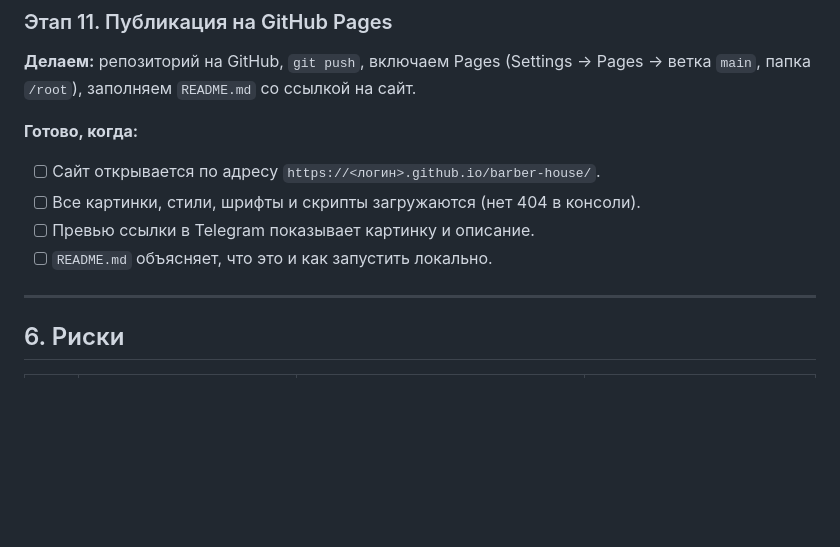
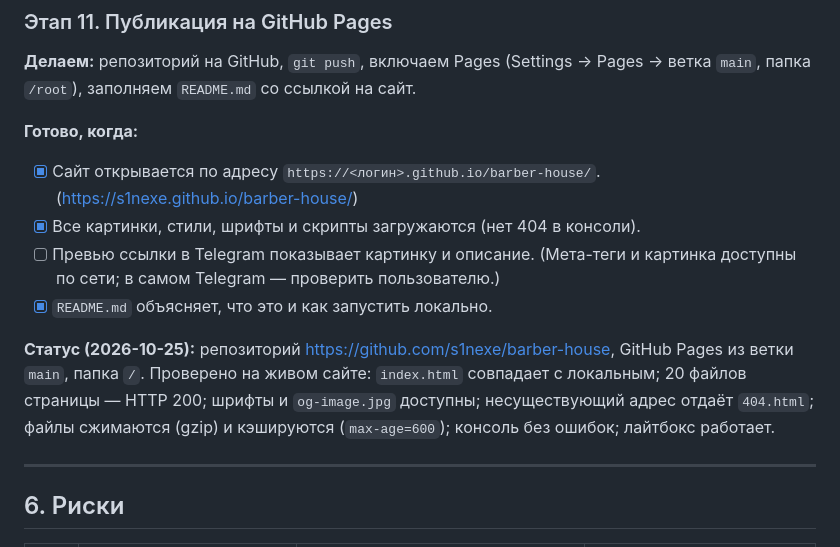
Before and after one commit to s1nexe/barber-house, a Markdown page: PROJECT_PLAN.md, the part around the change. GitHub-like rendering; blank space fills up the shorter version.

Commit message:
Этап 11: сайт опубликован на GitHub Pages, результаты проверки
Co-Authored-By: Claude Opus 5.5 <noreply@anthropic.com>

```diff
--- a/PROJECT_PLAN.md
+++ b/PROJECT_PLAN.md
@@ -291,10 +291,14 @@ barber-house/
 **Делаем:** репозиторий на GitHub, `git push`, включаем Pages (Settings → Pages → ветка `main`, папка `/root`), заполняем `README.md` со ссылкой на сайт.
 
 **Готово, когда:**
-- [ ] Сайт открывается по адресу `https://<логин>.github.io/barber-house/`.
-- [ ] Все картинки, стили, шрифты и скрипты загружаются (нет 404 в консоли).
-- [ ] Превью ссылки в Telegram показывает картинку и описание.
-- [ ] `README.md` объясняет, что это и как запустить локально.
+- [x] Сайт открывается по адресу `https://<логин>.github.io/barber-house/`. (https://s1nexe.github.io/barber-house/)
+- [x] Все картинки, стили, шрифты и скрипты загружаются (нет 404 в консоли).
+- [ ] Превью ссылки в Telegram показывает картинку и описание. (Мета-теги и картинка доступны по сети; в самом Telegram — проверить пользователю.)
+- [x] `README.md` объясняет, что это и как запустить локально.
+
+**Статус (2026-10-25):** репозиторий https://github.com/s1nexe/barber-house, GitHub Pages из ветки `main`, папка `/`.
+Проверено на живом сайте: `index.html` совпадает с локальным; 20 файлов страницы — HTTP 200; шрифты и `og-image.jpg` доступны;
+несуществующий адрес отдаёт `404.html`; файлы сжимаются (gzip) и кэшируются (`max-age=600`); консоль без ошибок; лайтбокс работает.
 
 ---
 
```
